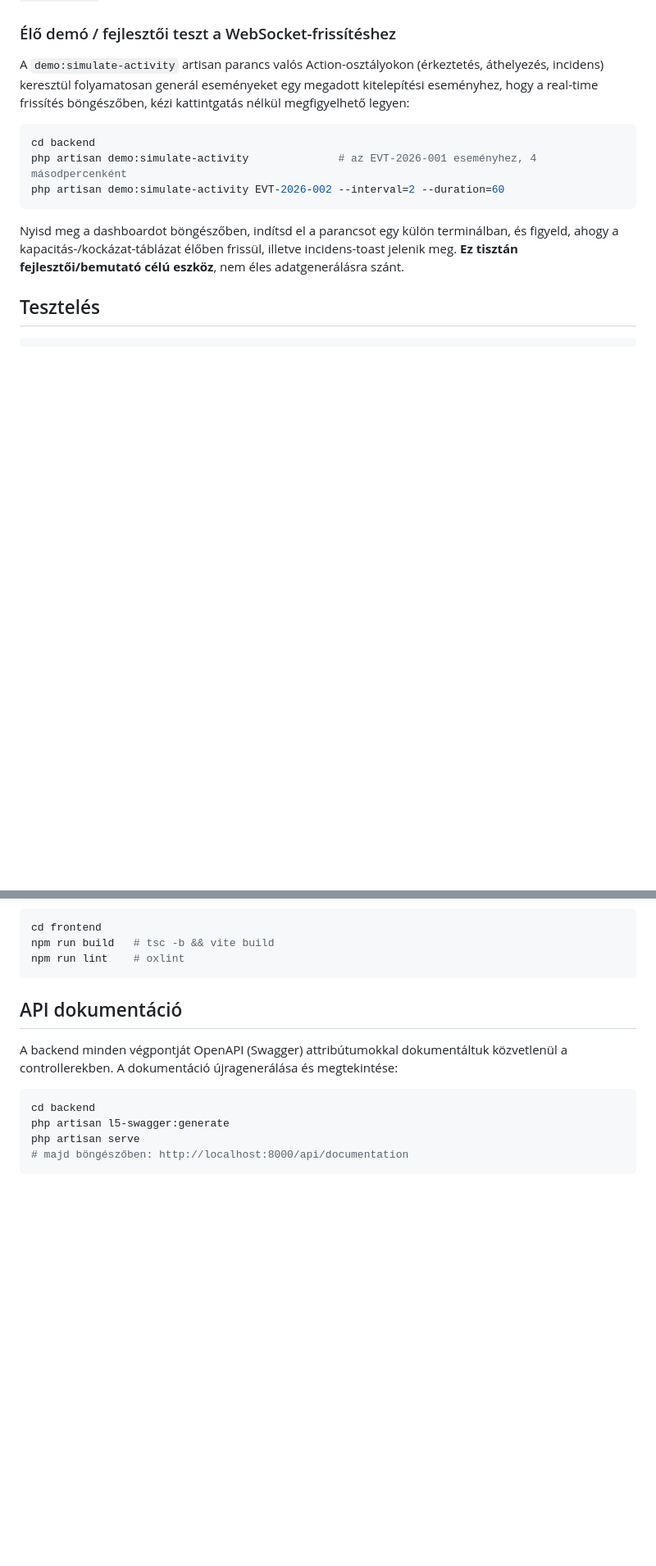
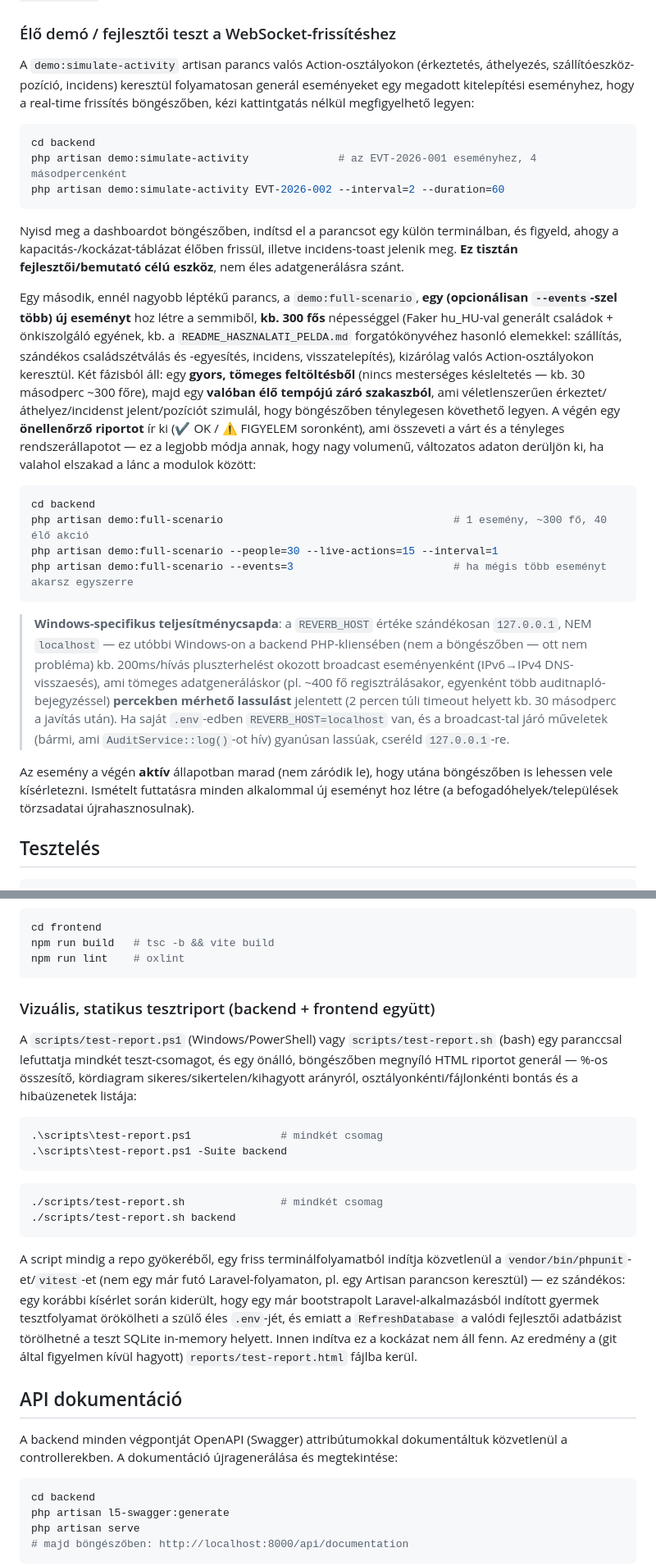
Before and after one commit to Gondocs/szakdoga, a Markdown page: README.md, 2 parts joined by grey strips. Shown at 82% size. Rendered like a GitHub page; blank space fills up the shorter version.

Commit message:
feat: enhance README with detailed instructions for demo commands and performance considerations

````diff
--- a/README.md
+++ b/README.md
@@ -305,7 +305,7 @@ Ez **nem tartalmazza a Reverb szervert** — azt (`php artisan reverb:start`) mi
 
 ### Élő demó / fejlesztői teszt a WebSocket-frissítéshez
 
-A `demo:simulate-activity` artisan parancs valós Action-osztályokon (érkeztetés, áthelyezés, incidens) keresztül folyamatosan generál eseményeket egy megadott kitelepítési eseményhez, hogy a real-time frissítés böngészőben, kézi kattintgatás nélkül megfigyelhető legyen:
+A `demo:simulate-activity` artisan parancs valós Action-osztályokon (érkeztetés, áthelyezés, szállítóeszköz-pozíció, incidens) keresztül folyamatosan generál eseményeket egy megadott kitelepítési eseményhez, hogy a real-time frissítés böngészőben, kézi kattintgatás nélkül megfigyelhető legyen:
 
 ```bash
 cd backend
@@ -314,6 +314,19 @@ php artisan demo:simulate-activity EVT-2026-002 --interval=2 --duration=60
 ```
 
 Nyisd meg a dashboardot böngészőben, indítsd el a parancsot egy külön terminálban, és figyeld, ahogy a kapacitás-/kockázat-táblázat élőben frissül, illetve incidens-toast jelenik meg. **Ez tisztán fejlesztői/bemutató célú eszköz**, nem éles adatgenerálásra szánt.
+
+Egy második, ennél nagyobb léptékű parancs, a `demo:full-scenario`, **egy (opcionálisan `--events`-szel több) új eseményt** hoz létre a semmiből, **kb. 300 fős** népességgel (Faker hu_HU-val generált családok + önkiszolgáló egyének, kb. a `README_HASZNALATI_PELDA.md` forgatókönyvéhez hasonló elemekkel: szállítás, szándékos családszétválás és -egyesítés, incidens, visszatelepítés), kizárólag valós Action-osztályokon keresztül. Két fázisból áll: egy **gyors, tömeges feltöltésből** (nincs mesterséges késleltetés — kb. 30 másodperc ~300 főre), majd egy **valóban élő tempójú záró szakaszból**, ami véletlenszerűen érkeztet/áthelyez/incidenst jelent/pozíciót szimulál, hogy böngészőben ténylegesen követhető legyen. A végén egy **önellenőrző riportot** ír ki (✔ OK / ⚠ FIGYELEM soronként), ami összeveti a várt és a tényleges rendszerállapotot — ez a legjobb módja annak, hogy nagy volumenű, változatos adaton derüljön ki, ha valahol elszakad a lánc a modulok között:
+
+```bash
+cd backend
+php artisan demo:full-scenario                                    # 1 esemény, ~300 fő, 40 élő akció
+php artisan demo:full-scenario --people=30 --live-actions=15 --interval=1
+php artisan demo:full-scenario --events=3                         # ha mégis több eseményt akarsz egyszerre
+```
+
+> **Windows-specifikus teljesítménycsapda**: a `REVERB_HOST` értéke szándékosan `127.0.0.1`, NEM `localhost` — ez utóbbi Windows-on a backend PHP-kliensében (nem a böngészőben — ott nem probléma) kb. 200ms/hívás pluszterhelést okozott broadcast eseményenként (IPv6→IPv4 DNS-visszaesés), ami tömeges adatgeneráláskor (pl. ~400 fő regisztrálásakor, egyenként több auditnapló-bejegyzéssel) **percekben mérhető lassulást** jelentett (2 percen túli timeout helyett kb. 30 másodperc a javítás után). Ha saját `.env`-edben `REVERB_HOST=localhost` van, és a broadcast-tal járó műveletek (bármi, ami `AuditService::log()`-ot hív) gyanúsan lassúak, cseréld `127.0.0.1`-re.
+
+Az esemény a végén **aktív** állapotban marad (nem záródik le), hogy utána böngészőben is lehessen vele kísérletezni. Ismételt futtatásra minden alkalommal új eseményt hoz létre (a befogadóhelyek/települések törzsadatai újrahasznosulnak).
 
 ## Tesztelés
 
@@ -333,6 +346,22 @@ cd frontend
 npm run build   # tsc -b && vite build
 npm run lint    # oxlint
 ```
+
+### Vizuális, statikus tesztriport (backend + frontend együtt)
+
+A `scripts/test-report.ps1` (Windows/PowerShell) vagy `scripts/test-report.sh` (bash) egy paranccsal lefuttatja mindkét teszt-csomagot, és egy önálló, böngészőben megnyíló HTML riportot generál — %-os összesítő, kördiagram sikeres/sikertelen/kihagyott arányról, osztályonkénti/fájlonkénti bontás és a hibaüzenetek listája:
+
+```powershell
+.\scripts\test-report.ps1              # mindkét csomag
+.\scripts\test-report.ps1 -Suite backend
+```
+
+```bash
+./scripts/test-report.sh               # mindkét csomag
+./scripts/test-report.sh backend
+```
+
+A script mindig a repo gyökeréből, egy friss terminálfolyamatból indítja közvetlenül a `vendor/bin/phpunit`-et/`vitest`-et (nem egy már futó Laravel-folyamaton, pl. egy Artisan parancson keresztül) — ez szándékos: egy korábbi kísérlet során kiderült, hogy egy már bootstrapolt Laravel-alkalmazásból indított gyermek tesztfolyamat örökölheti a szülő éles `.env`-jét, és emiatt a `RefreshDatabase` a valódi fejlesztői adatbázist törölhetné a teszt SQLite in-memory helyett. Innen indítva ez a kockázat nem áll fenn. Az eredmény a (git által figyelmen kívül hagyott) `reports/test-report.html` fájlba kerül.
 
 ## API dokumentáció
 
````
Also changed, not shown: other parts of README.md (+1 -1 lines).
